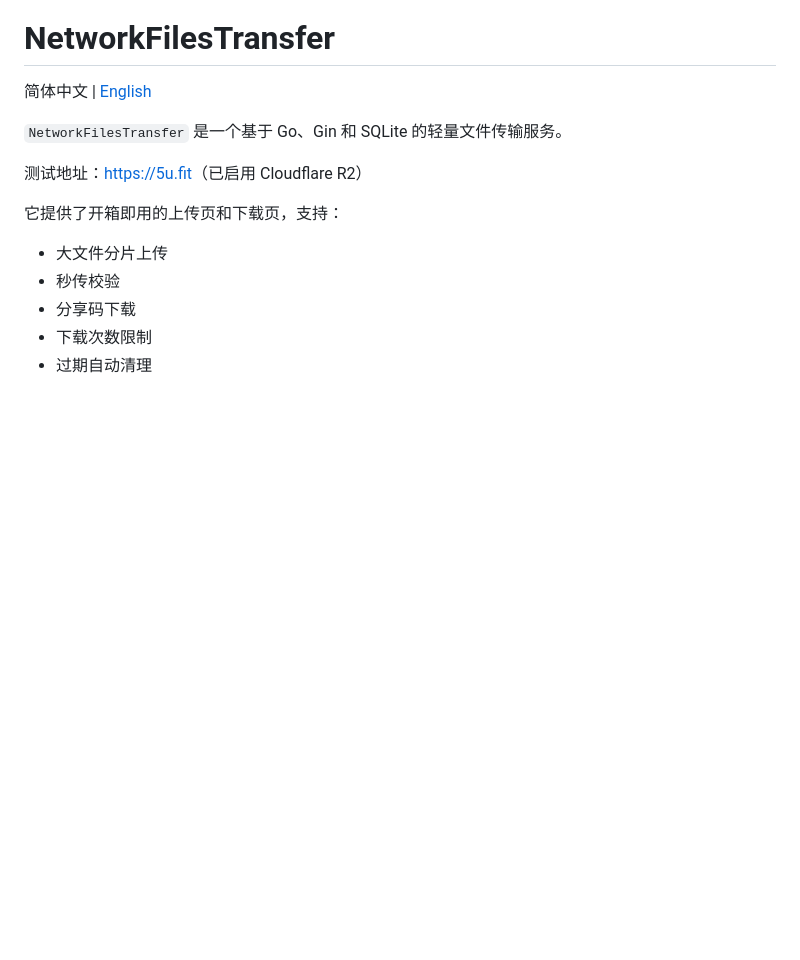
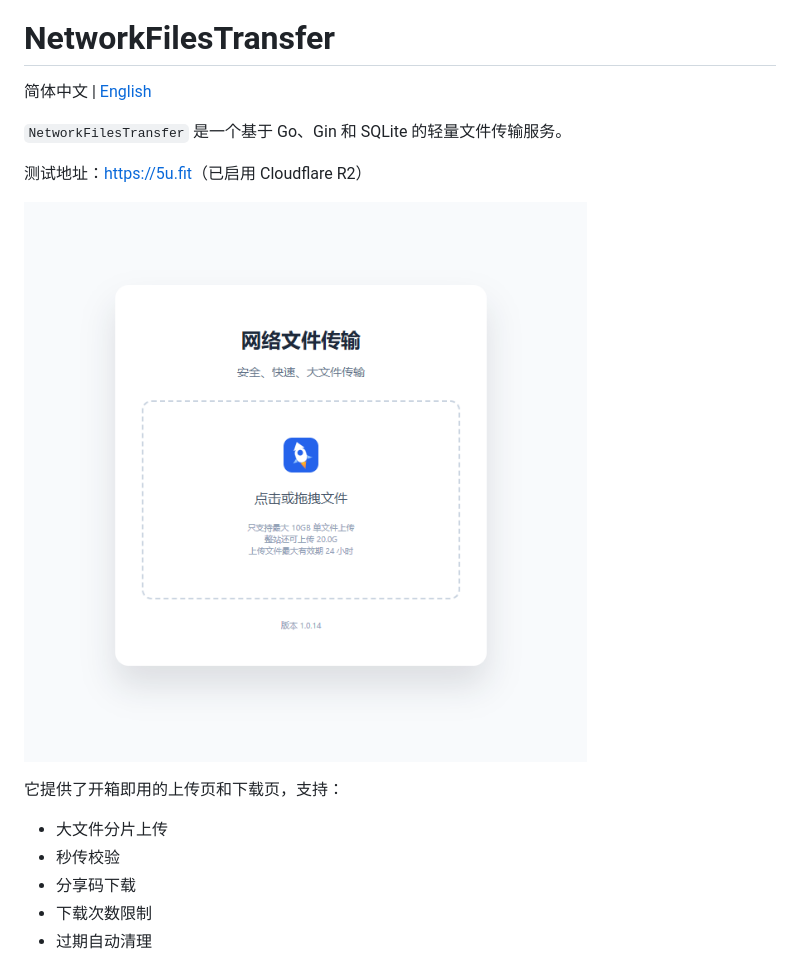
Before and after one commit to shanewoog/NetworkFilesTransfer, a Markdown page: README.md, the part around the change. GitHub-like rendering; pictures changed too: docs/product-screenshot.png (added); blank space fills up the shorter version.

```diff
--- a/README.md
+++ b/README.md
@@ -5,6 +5,8 @@
 `NetworkFilesTransfer` 是一个基于 Go、Gin 和 SQLite 的轻量文件传输服务。
 
 测试地址：[https://5u.fit](https://5u.fit/)（已启用 Cloudflare R2）
+
+![NetworkFilesTransfer 产品截图](./docs/product-screenshot.png)
 
 它提供了开箱即用的上传页和下载页，支持：
 
```
Also changed, not shown: README.en.md (+2 -0 lines).
